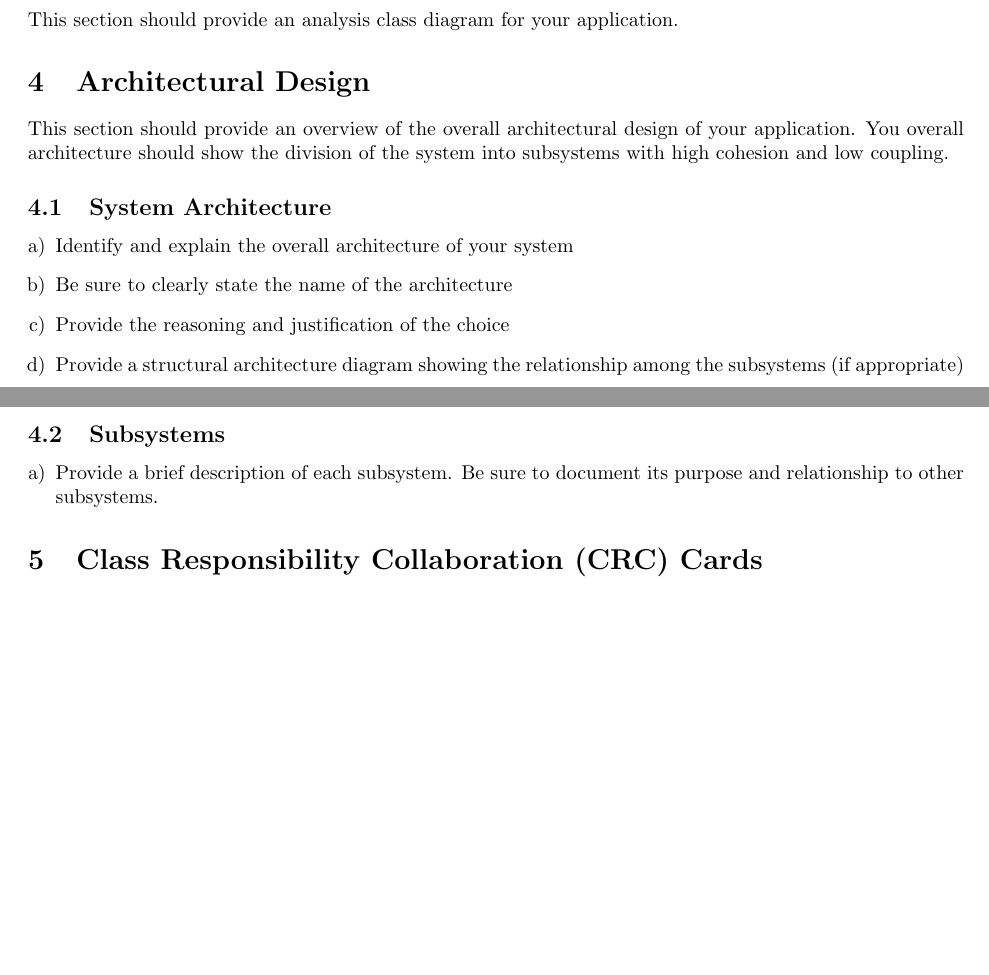
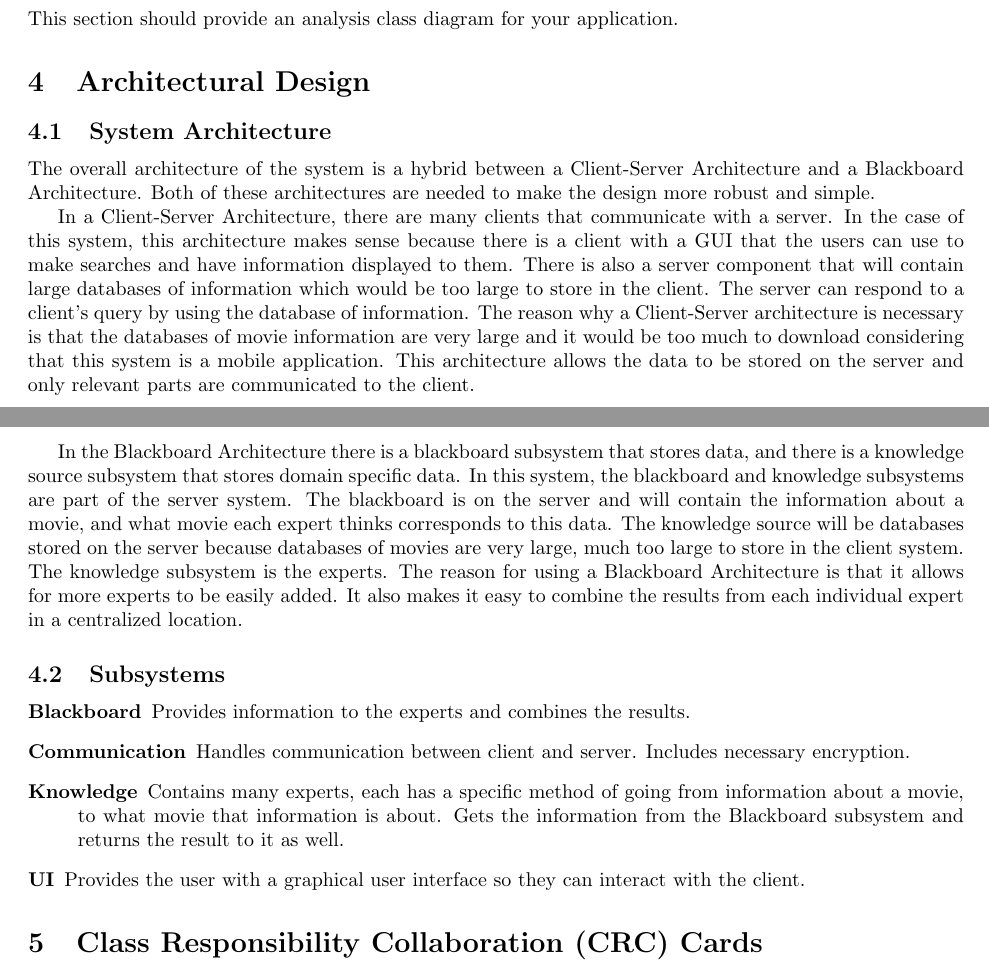
Before and after one commit to SE3A04/MovieFinder, a LaTeX document (Documentation/2-Architecture/SE3A04_D2_Template.tex): two parts of pages 1 and 2 of 3, joined at a grey line, cut so that both start at the same text, the shorter picture padded with empty space. Compiled offline with pdfLaTeX.

Commit message:
Section 4 Completed
May need to be changed depending on diagrams.

```diff
--- a/Documentation/2-Architecture/SE3A04_D2_Template.tex
+++ b/Documentation/2-Architecture/SE3A04_D2_Template.tex
@@ -85,26 +85,27 @@ This section should provide an analysis class diagram for your application.
 
 \section{Architectural Design}
 \label{sec:architectural_design}
-% Begin Section
-This section should provide an overview of the overall architectural design of your application. You overall architecture should show the division of the system into subsystems with high cohesion and low coupling.
+% Begin Section\
 
 \subsection{System Architecture}
 \label{sub:system_architecture}
 % Begin SubSection
-\begin{enumerate}[a)]
-	\item Identify and explain the overall architecture of your system
-	\item Be sure to clearly state the name of the architecture
-	\item Provide the reasoning and justification of the choice
-	\item Provide a structural architecture diagram showing the relationship among the subsystems (if appropriate)
-\end{enumerate}
+The overall architecture of the system is a hybrid between a Client-Server Architecture and a Blackboard Architecture. Both of these architectures are needed to make the design more robust and simple.
+
+In a Client-Server Architecture, there are many clients that communicate with a server. In the case of this system, this architecture makes sense because there is a client with a GUI that the users can use to make searches and have information displayed to them. There is also a server component that will contain large databases of information which would be too large to store in the client. The server can respond to a client's query by using the database of information. The reason why a Client-Server architecture is necessary is that the databases of movie information are very large and it would be too much to download considering that this system is a mobile application. This architecture allows the data to be stored on the server and only relevant parts are communicated to the client.
+
+In the Blackboard Architecture there is a blackboard subsystem that stores data, and there is a knowledge source subsystem that stores domain specific data. In this system, the blackboard and knowledge subsystems are part of the server system. The blackboard is on the server and will contain the information about a movie, and what movie each expert thinks corresponds to this data. The knowledge source will be databases stored on the server because databases of movies are very large, much too large to store in the client system. The knowledge subsystem is the experts. The reason for using a Blackboard Architecture is that it allows for more experts to be easily added. It also makes it easy to combine the results from each individual expert in a centralized location.
 % End SubSection
 
 \subsection{Subsystems}
 \label{sub:subsystems}
 % Begin SubSection
-\begin{enumerate}[a)]
-	\item Provide a brief description of each subsystem. Be sure to document its purpose and relationship to other subsystems.
-\end{enumerate}
+\begin{description}
+	\item[Blackboard] Provides information to the experts and combines the results.
+	\item[Communication] Handles communication between client and server. Includes necessary encryption.
+	\item[Knowledge] Contains many experts, each has a specific method of going from information about a movie, to what movie that information is about. Gets the information from the Blackboard subsystem and returns the result to it as well.
+	\item[UI] Provides the user with a graphical user interface so they can interact with the client.
+\end{description}
 % End SubSection
 
 % End Section
```
Also changed, not shown: Documentation/2-Architecture/SE3A04_D2_Template.pdf, 3 other files.
